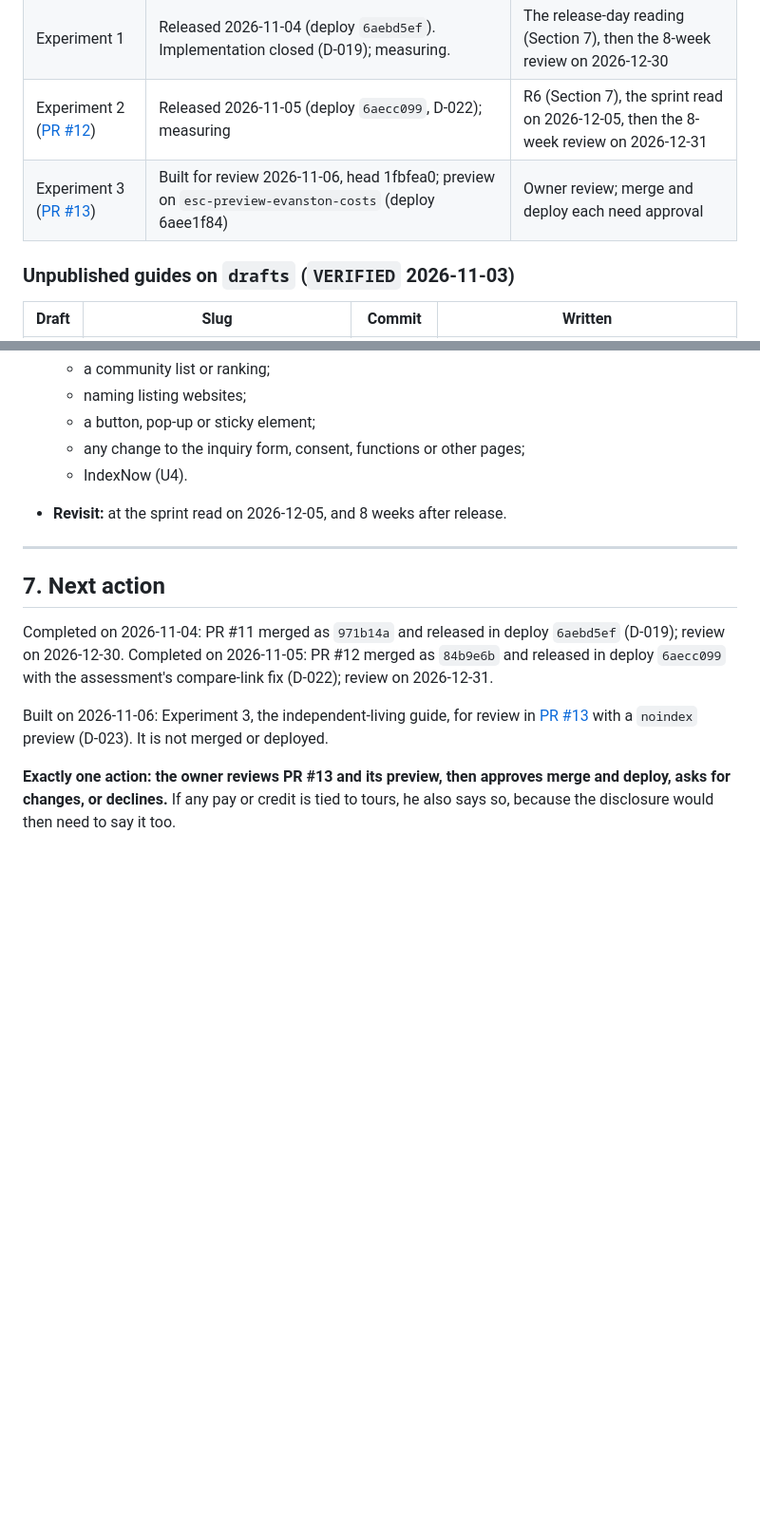
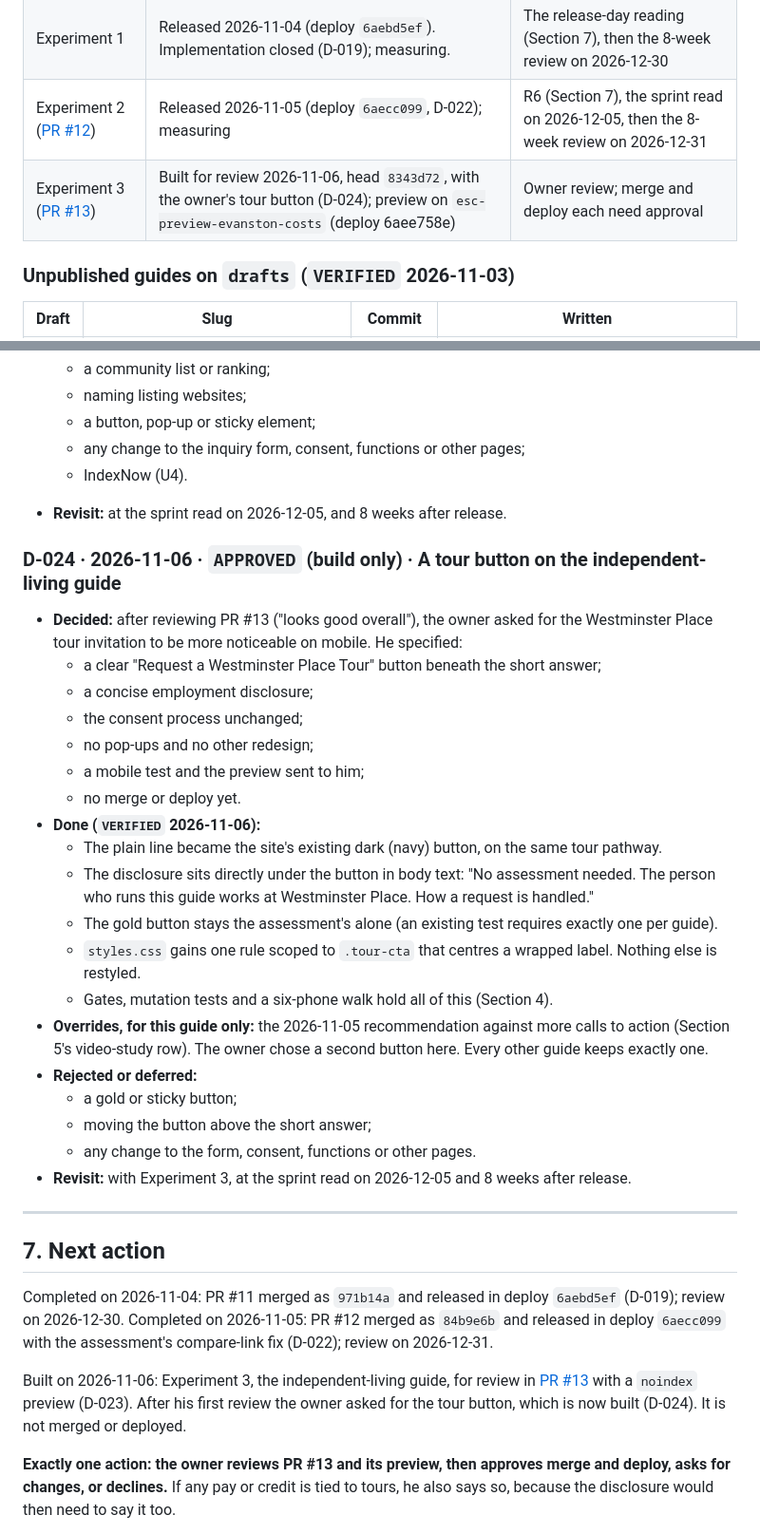
Before and after one commit to JGBALL23/evanston-senior-care-guide, a Markdown page: docs/PROJECT_STATUS.md, 2 parts joined by grey strips. Shown at 95% size. Drawn GitHub-style; blank space fills up the shorter version.

Commit message:
Record D-024: the owner's tour button on the independent-living guide
After reviewing PR #13 the owner asked for a clear "Request a Westminster
Place Tour" button beneath the short answer, with a concise employment
disclosure, consent unchanged, no pop-ups and nothing else redesigned. Built
on head 8343d72 with a noindex preview (deploy 6aee758e). Not merged or
deployed. Updates Experiment 3's change and build rows and the in-progress
row, and adds D-024.

Co-Authored-By: Claude Opus 5.5 <noreply@anthropic.com>
Claude-Session: https://claude.ai/code/session_014eaiSbba148WjVrUnjGiX1

```diff
--- a/docs/PROJECT_STATUS.md
+++ b/docs/PROJECT_STATUS.md
@@ -343,7 +343,7 @@ Repository documents from before 2026-10-29 (`ACQUISITION-*.md`, `TOP-PRIORITIES
 | Search Console review | Partial (U3). Cost guide read 2026-11-04 (R4). | Owner |
 | Experiment 1 | Released 2026-11-04 (deploy `6aebd5ef`). Implementation closed (D-019); measuring. | The release-day reading (Section 7), then the 8-week review on 2026-12-30 |
 | Experiment 2 ([PR #12](https://github.com/JGBALL23/evanston-senior-care-guide/pull/12)) | Released 2026-11-05 (deploy `6aecc099`, D-022); measuring | R6 (Section 7), the sprint read on 2026-12-05, then the 8-week review on 2026-12-31 |
-| Experiment 3 ([PR #13](https://github.com/JGBALL23/evanston-senior-care-guide/pull/13)) | Built for review 2026-11-06, head 1fbfea0; preview on `esc-preview-evanston-costs` (deploy 6aee1f84) | Owner review; merge and deploy each need approval |
+| Experiment 3 ([PR #13](https://github.com/JGBALL23/evanston-senior-care-guide/pull/13)) | Built for review 2026-11-06, head `8343d72`, with the owner's tour button (D-024); preview on `esc-preview-evanston-costs` (deploy 6aee758e) | Owner review; merge and deploy each need approval |
 
 ### Unpublished guides on `drafts` (`VERIFIED` 2026-11-03)
 
@@ -604,13 +604,34 @@ All five need separate publication approval. All are statewide topics, and none
   - IndexNow (U4).
 - **Revisit:** at the sprint read on 2026-12-05, and 8 weeks after release.
 
+### D-024 · 2026-11-06 · `APPROVED` (build only) · A tour button on the independent-living guide
+- **Decided:** after reviewing PR #13 ("looks good overall"), the owner asked for the Westminster Place tour invitation to be more noticeable on mobile. He specified:
+  - a clear "Request a Westminster Place Tour" button beneath the short answer;
+  - a concise employment disclosure;
+  - the consent process unchanged;
+  - no pop-ups and no other redesign;
+  - a mobile test and the preview sent to him;
+  - no merge or deploy yet.
+- **Done (`VERIFIED` 2026-11-06):**
+  - The plain line became the site's existing dark (navy) button, on the same tour pathway.
+  - The disclosure sits directly under the button in body text: "No assessment needed. The person who runs this guide works at Westminster Place. How a request is handled."
+  - The gold button stays the assessment's alone (an existing test requires exactly one per guide).
+  - `styles.css` gains one rule scoped to `.tour-cta` that centres a wrapped label. Nothing else is restyled.
+  - Gates, mutation tests and a six-phone walk hold all of this (Section 4).
+- **Overrides, for this guide only:** the 2026-11-05 recommendation against more calls to action (Section 5's video-study row). The owner chose a second button here. Every other guide keeps exactly one.
+- **Rejected or deferred:**
+  - a gold or sticky button;
+  - moving the button above the short answer;
+  - any change to the form, consent, functions or other pages.
+- **Revisit:** with Experiment 3, at the sprint read on 2026-12-05 and 8 weeks after release.
+
 ---
 
 ## 7. Next action
 
 Completed on 2026-11-04: PR #11 merged as `971b14a` and released in deploy `6aebd5ef` (D-019); review on 2026-12-30. Completed on 2026-11-05: PR #12 merged as `84b9e6b` and released in deploy `6aecc099` with the assessment's compare-link fix (D-022); review on 2026-12-31.
 
-Built on 2026-11-06: Experiment 3, the independent-living guide, for review in [PR #13](https://github.com/JGBALL23/evanston-senior-care-guide/pull/13) with a `noindex` preview (D-023). It is not merged or deployed.
+Built on 2026-11-06: Experiment 3, the independent-living guide, for review in [PR #13](https://github.com/JGBALL23/evanston-senior-care-guide/pull/13) with a `noindex` preview (D-023). After his first review the owner asked for the tour button, which is now built (D-024). It is not merged or deployed.
 
 **Exactly one action: the owner reviews PR #13 and its preview, then approves merge and deploy, asks for changes, or declines.** If any pay or credit is tied to tours, he also says so, because the disclosure would then need to say it too.
 
```
Also changed, not shown: other parts of docs/PROJECT_STATUS.md (+2 -2 lines).
